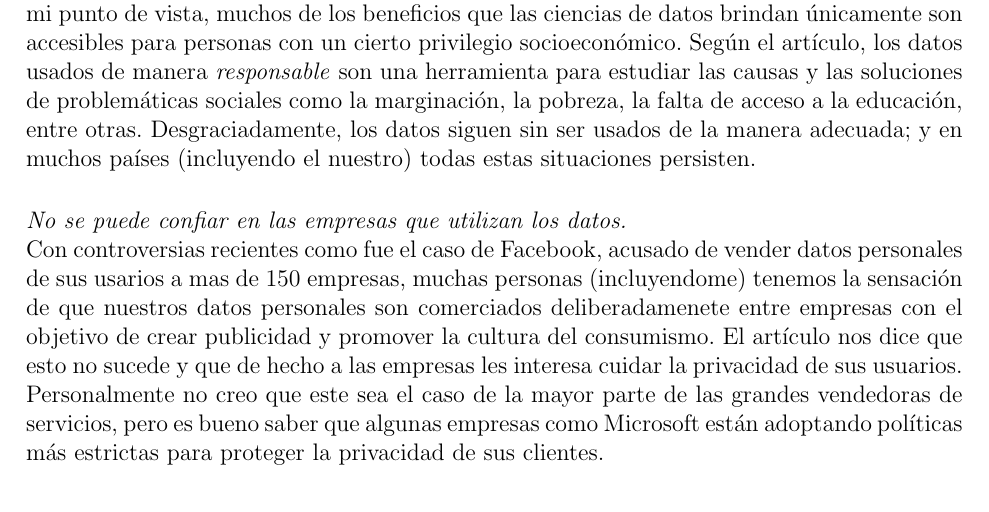
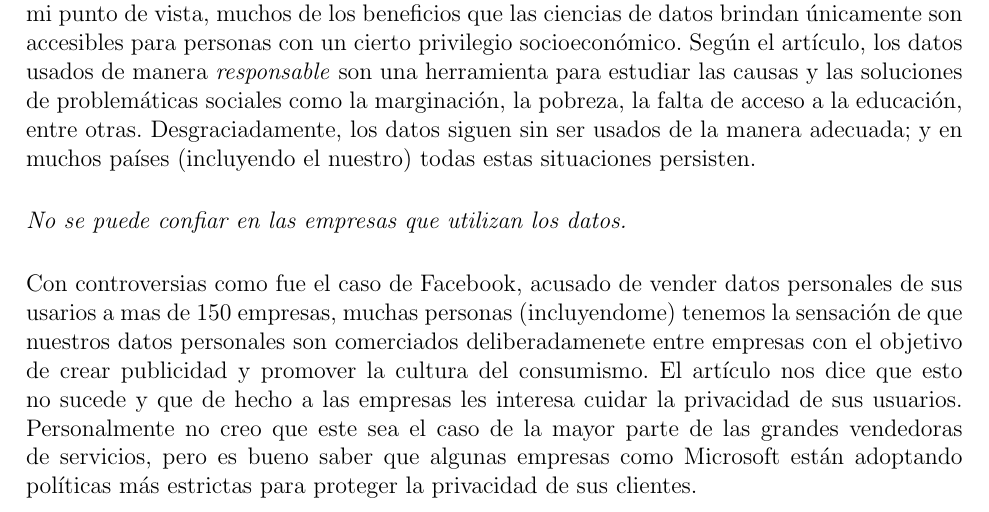
Before and after one commit to frgaray/FBD-2023-1, a LaTeX problem sheet (Tarea01/tarea1.tex): part of page 5 of 5, cut so that both start at the same text. Compiled offline with pdfLaTeX.

Commit message:
Update tarea1.tex

```diff
--- a/Tarea01/tarea1.tex
+++ b/Tarea01/tarea1.tex
@@ -296,7 +296,8 @@ Tarea 1: Conceptos básicos}
 				y en muchos países (incluyendo el nuestro) todas estas situaciones persisten. \\
 
 				\textit {No se puede confiar en las empresas que utilizan los datos.}\\
-        			Con controversias recientes como fue el caso de Facebook, acusado de vender
+
+        			Con controversias como fue el caso de Facebook, acusado de vender
 				datos personales de sus usarios a mas de 150 empresas, muchas personas (incluyendome)
 				tenemos la sensación de que nuestros datos personales son comerciados deliberadamenete
 				entre empresas con el objetivo de crear publicidad y promover la cultura del consumismo.
```
